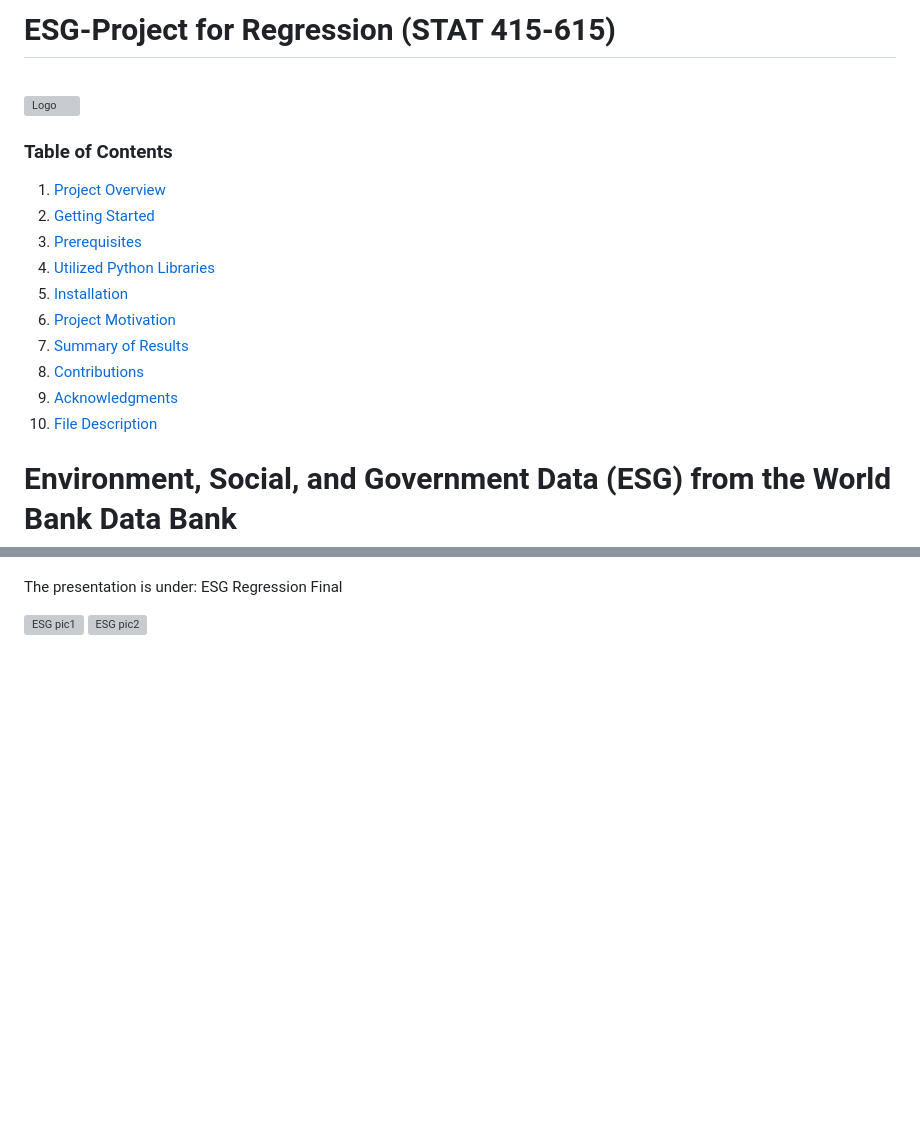
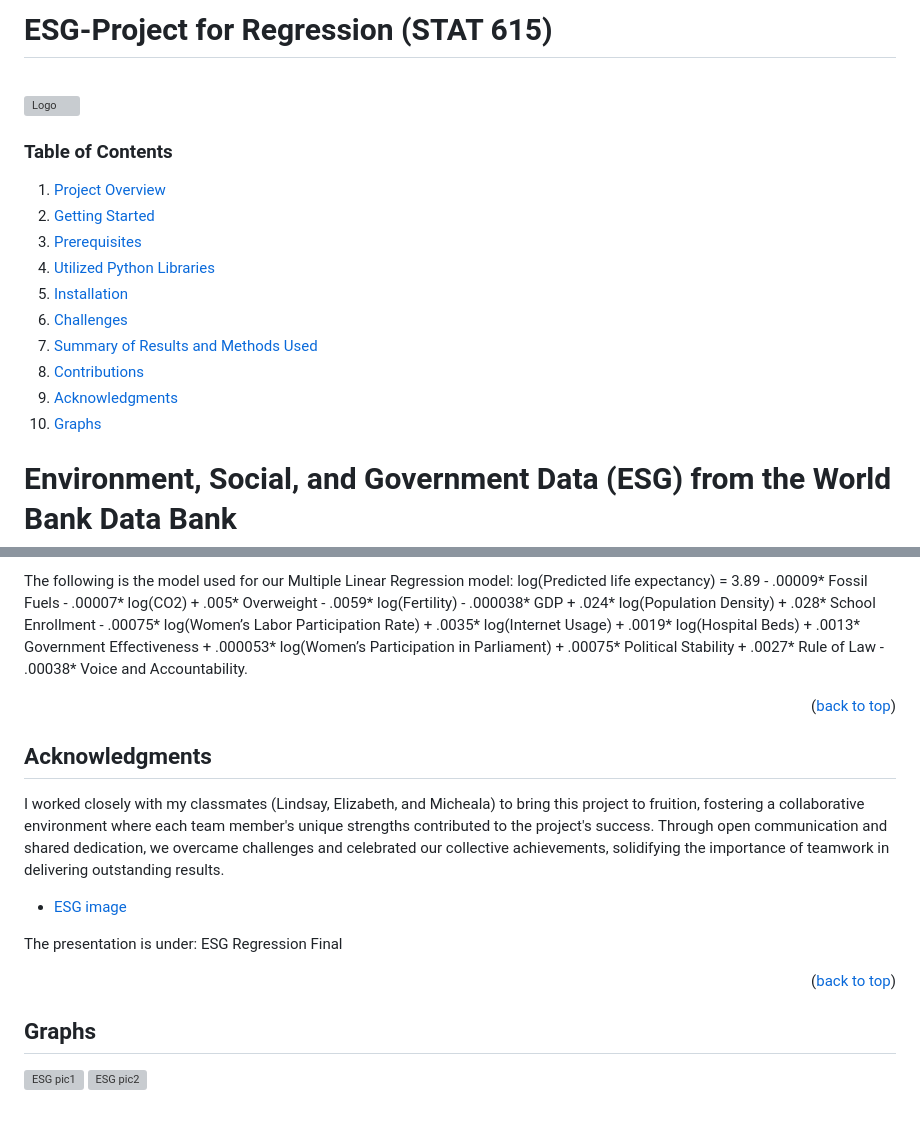
Before and after one commit to Karene123/ESG-Project, a Markdown page: README.md, 2 parts joined by grey strips. Rendered like a GitHub page; blank space fills up the shorter version; grey boxes are pictures that could not be loaded.

```diff
--- a/README.md
+++ b/README.md
@@ -1,4 +1,4 @@
-# ESG-Project for Regression (STAT 415-615)
+# ESG-Project for Regression (STAT 615)
 
 <!-- PROJECT LOGO -->
 <br />
@@ -14,11 +14,11 @@
 3. [Prerequisites](#Prerequisites)
 4. [Utilized Python Libraries](#Utilized-Python-Libraries)
 5. [Installation](#Installation)
-6. [Project Motivation](#Project-Motivation)
-7. [Summary of Results](#Summary-of-Results)
-9. [Contributions](#Contributions)
-10. [Acknowledgments](#Acknowledgments)
-11. [File Description](#File-Description)
+6. [Challenges](#Challenges)
+7. [Summary of Results and Methods Used](#Summary-of-Results-and-Methods-Used)
+8. [Contributions](#Contributions)
+9. [Acknowledgments](#Acknowledgments)
+10. [Graphs](#Graphs)
 
 
 # Environment, Social, and Government Data (ESG) from the World Bank Data Bank
@@ -81,5 +132,20 @@ We were able to provide a model including 5 variables out of the original 15.
+The following is the model used for our Multiple Linear Regression model:
+log(Predicted life expectancy) = 3.89 - .00009* Fossil Fuels - .00007* log(CO2) + .005* Overweight - .0059* log(Fertility) - .000038* GDP + .024* log(Population Density) + .028* School Enrollment - .00075* log(Women’s Labor Participation Rate) + .0035* log(Internet Usage) + .0019* log(Hospital Beds) + .0013* Government Effectiveness + .000053* log(Women’s Participation in Parliament) + .00075* Political Stability + .0027* Rule of Law - .00038* Voice and Accountability.
+
+
+<p align="right">(<a href="#README-top">back to top</a>)</p>
+
+<!-- ACKNOWLEDGMENTS -->
+## Acknowledgments
+
+I worked closely with my classmates (Lindsay, Elizabeth, and Micheala) to bring this project to fruition, fostering a collaborative environment where each team member's unique strengths contributed to the project's success. Through open communication and shared dedication, we overcame challenges and celebrated our collective achievements, solidifying the importance of teamwork in delivering outstanding results.
+
+- [ESG image](https://www.kiplinger.com/investing/esg/what-is-esg)
 
 The presentation is under: ESG Regression Final
+<p align="right">(<a href="#readme-top">back to top</a>)</p>
+
+## Graphs
 
 ![ESG pic1](https://github.com/Karene123/ESG-Project/assets/70621033/22c91fc9-dfbb-4c54-b480-b0da86948984)
 ![ESG pic2](https://github.com/Karene123/ESG-Project/assets/70621033/04ac5925-08be-44c3-bfd2-5a604fa162f7)
```
Also changed, not shown: other parts of README.md (+61 -10 lines).
